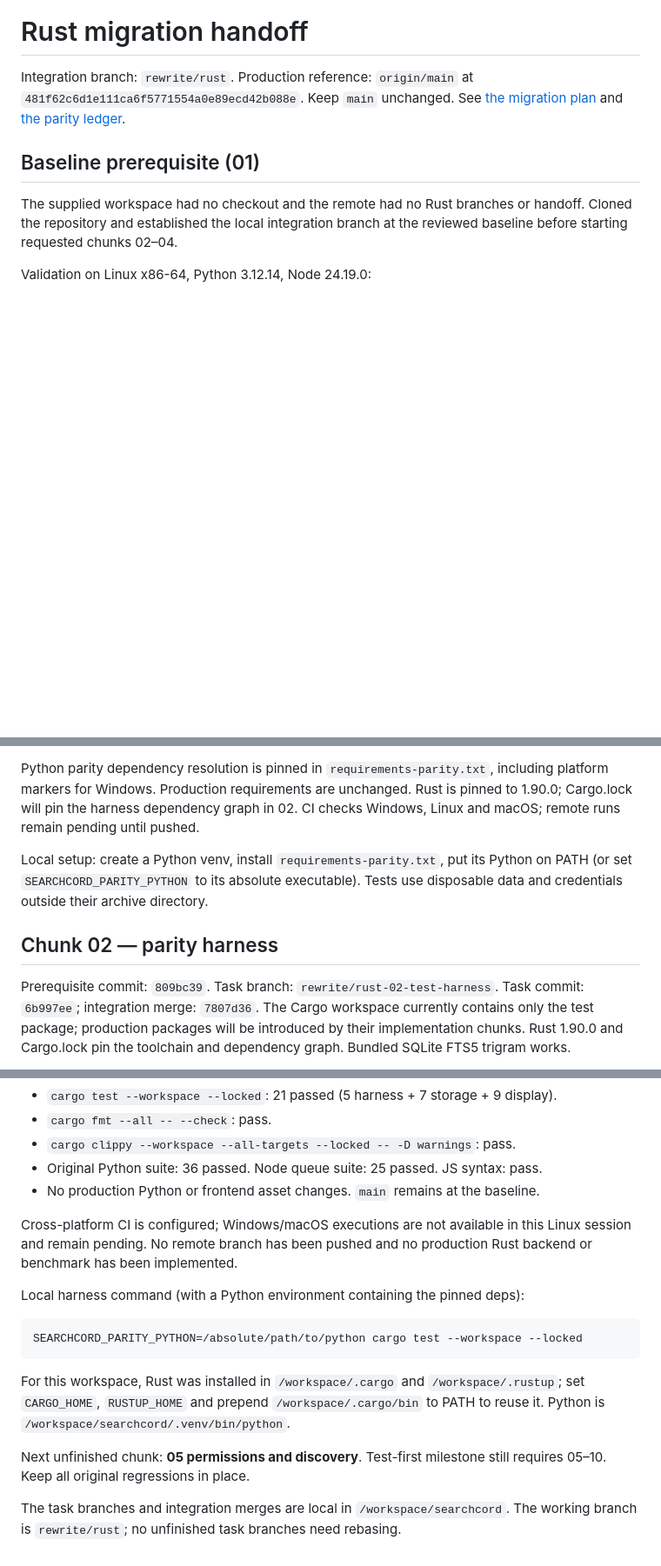
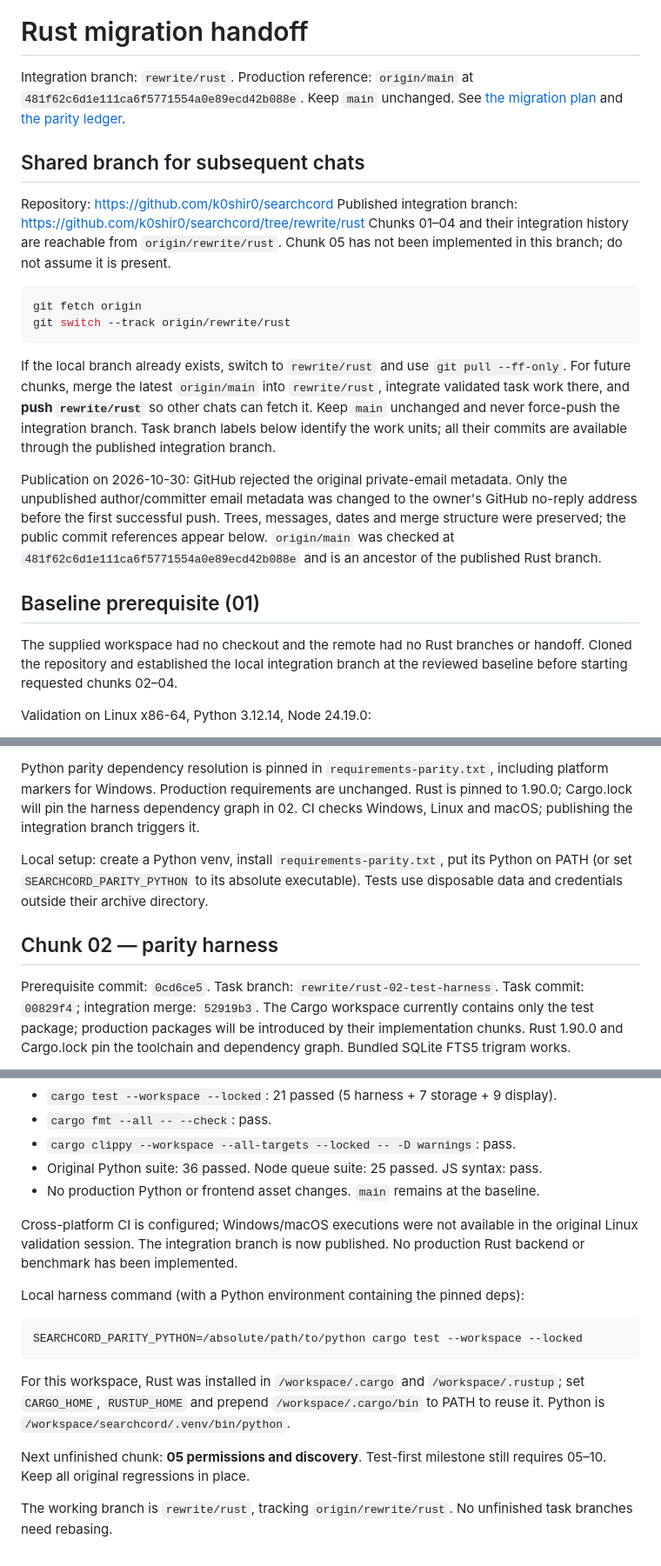
Before and after one commit to k0shir0/searchcord, a Markdown page: RUST_HANDOFF.md, 3 parts joined by grey strips. Shown at 87% size. Drawn GitHub-style; blank space fills up the shorter version.

Commit message:
docs: publish shared Rust branch handoff and public commit references

````diff
--- a/RUST_HANDOFF.md
+++ b/RUST_HANDOFF.md
@@ -4,6 +4,32 @@ Integration branch: `rewrite/rust`. Production reference: `origin/main` at
 `481f62c6d1e111ca6f5771554a0e89ecd42b088e`. Keep `main` unchanged.
 See [the migration plan](SEARCHCORD_RUST_MIGRATION_PLAN.md) and
 [the parity ledger](PARITY_LEDGER.md).
+
+## Shared branch for subsequent chats
+
+Repository: https://github.com/k0shir0/searchcord
+Published integration branch: https://github.com/k0shir0/searchcord/tree/rewrite/rust
+Chunks 01–04 and their integration history are reachable from `origin/rewrite/rust`.
+Chunk 05 has not been implemented in this branch; do not assume it is present.
+
+```sh
+git fetch origin
+git switch --track origin/rewrite/rust
+```
+
+If the local branch already exists, switch to `rewrite/rust` and use
+`git pull --ff-only`. For future chunks, merge the latest `origin/main` into
+`rewrite/rust`, integrate validated task work there, and **push `rewrite/rust`**
+so other chats can fetch it. Keep `main` unchanged and never force-push the
+integration branch. Task branch labels below identify the work units; all their
+commits are available through the published integration branch.
+
+Publication on 2026-10-30: GitHub rejected the original private-email metadata.
+Only the unpublished author/committer email metadata was changed to the owner's
+GitHub no-reply address before the first successful push. Trees, messages, dates
+and merge structure were preserved; the public commit references appear below.
+`origin/main` was checked at `481f62c6d1e111ca6f5771554a0e89ecd42b088e` and
+is an ancestor of the published Rust branch.
 
 ## Baseline prerequisite (01)
 
@@ -20,7 +46,7 @@ Validation on Linux x86-64, Python 3.12.14, Node 24.19.0:
 Python parity dependency resolution is pinned in `requirements-parity.txt`,
 including platform markers for Windows. Production requirements are unchanged.
 Rust is pinned to 1.90.0; Cargo.lock will pin the harness dependency graph in 02.
-CI checks Windows, Linux and macOS; remote runs remain pending until pushed.
+CI checks Windows, Linux and macOS; publishing the integration branch triggers it.
 
 Local setup: create a Python venv, install `requirements-parity.txt`, put its
 Python on PATH (or set `SEARCHCORD_PARITY_PYTHON` to its absolute executable).
@@ -28,8 +54,8 @@ Tests use disposable data and credentials outside their archive directory.
 
 ## Chunk 02 — parity harness
 
-Prerequisite commit: `809bc39`. Task branch: `rewrite/rust-02-test-harness`.
-Task commit: `6b997ee`; integration merge: `7807d36`.
+Prerequisite commit: `0cd6ce5`. Task branch: `rewrite/rust-02-test-harness`.
+Task commit: `00829f4`; integration merge: `52919b3`.
 The Cargo workspace currently contains only the test package; production packages
 will be introduced by their implementation chunks. Rust 1.90.0 and Cargo.lock
 pin the toolchain and dependency graph. Bundled SQLite FTS5 trigram works.
@@ -87,9 +113,9 @@ Linux validation:
 - Original Python suite: 36 passed. Node queue suite: 25 passed. JS syntax: pass.
 - No production Python or frontend asset changes. `main` remains at the baseline.
 
-Cross-platform CI is configured; Windows/macOS executions are not available in
-this Linux session and remain pending. No remote branch has been pushed and no
-production Rust backend or benchmark has been implemented.
+Cross-platform CI is configured; Windows/macOS executions were not available in
+the original Linux validation session. The integration branch is now published.
+No production Rust backend or benchmark has been implemented.
 
 Local harness command (with a Python environment containing the pinned deps):
 
@@ -105,5 +131,5 @@ For this workspace, Rust was installed in `/workspace/.cargo` and
 Next unfinished chunk: **05 permissions and discovery**. Test-first milestone
 still requires 05–10. Keep all original regressions in place.
 
-The task branches and integration merges are local in `/workspace/searchcord`.
-The working branch is `rewrite/rust`; no unfinished task branches need rebasing.
+The working branch is `rewrite/rust`, tracking `origin/rewrite/rust`.
+No unfinished task branches need rebasing.
````
Also changed, not shown: other parts of RUST_HANDOFF.md (+2 -2 lines).
